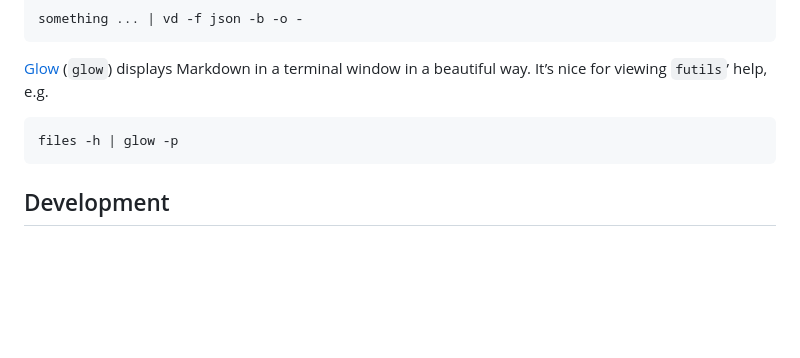
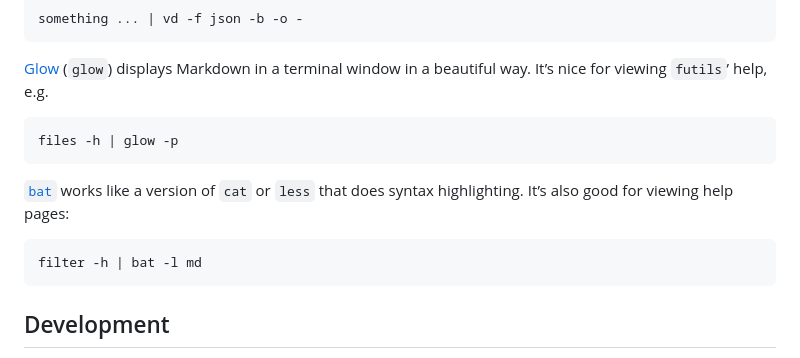
Before and after one commit to noncombatant/futils, a Markdown page: README.md, the part around the change. GitHub-like rendering; blank space fills up the shorter version.

Commit message:
Mention `bat` too

````diff
--- a/README.md
+++ b/README.md
@@ -88,6 +88,13 @@ terminal window in a beautiful way. It’s nice for viewing `futils`’ help, e.
 files -h | glow -p
 ```
 
+[`bat`](https://github.com/sharkdp/bat) works like a version of `cat` or `less`
+that does syntax highlighting. It’s also good for viewing help pages:
+
+```
+filter -h | bat -l md
+```
+
 ## Development
 
 Every `pub` identifier has a Rustdoc comment. Rustdoc is always well-formed
````
Also changed, not shown: src/main_help.md (+1 -0 lines).
